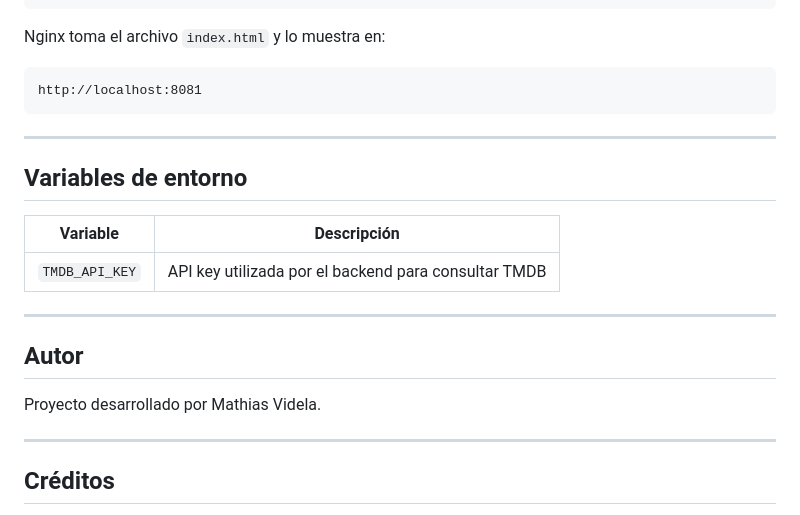
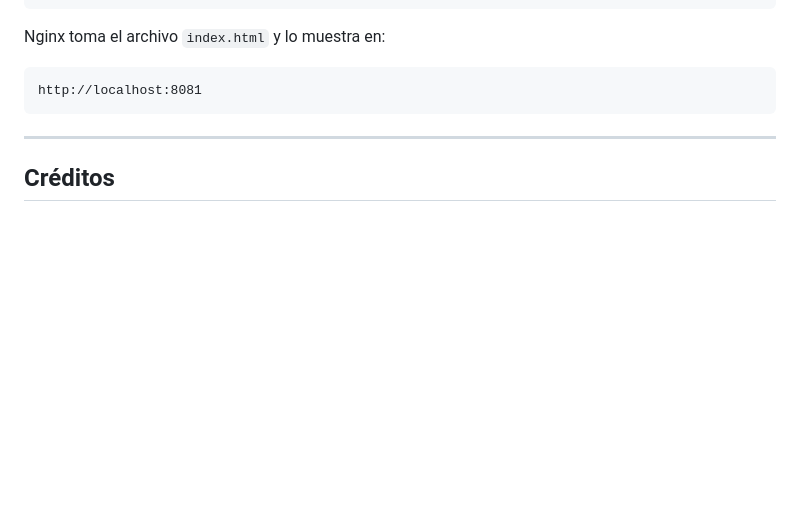
Before and after one commit to Mathiasvidela/CineMatch, a Markdown page: README.md, the part around the change. GitHub-like rendering; blank space fills up the shorter version.

Commit message:
Update README to remove unnecessary sections
Removed environment variables section and author information from README.

```diff
--- a/README.md
+++ b/README.md
@@ -300,20 +300,6 @@ http://localhost:8081
 
 ---
 
-## Variables de entorno
-
-| Variable       | Descripción                                          |
-| -------------- | ---------------------------------------------------- |
-| `TMDB_API_KEY` | API key utilizada por el backend para consultar TMDB |
-
----
-
-## Autor
-
-Proyecto desarrollado por Mathias Videla.
-
----
-
 ## Créditos
 
 Este proyecto utiliza datos de The Movie Database API.
```
